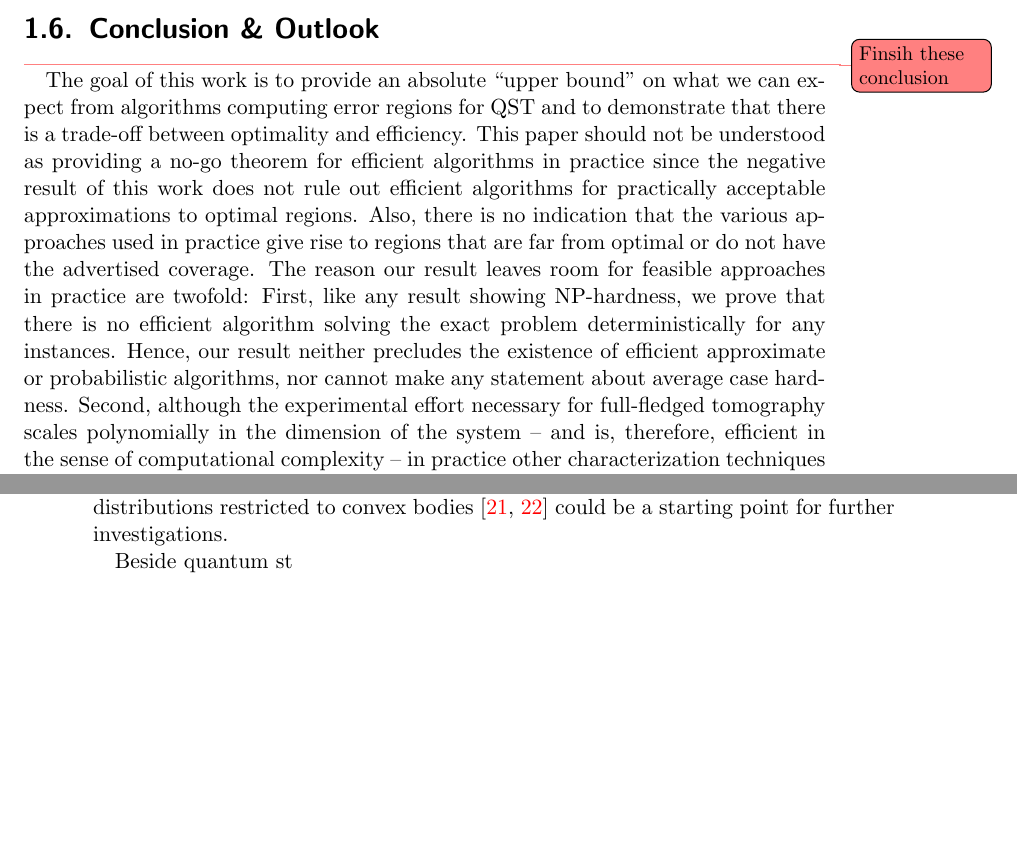
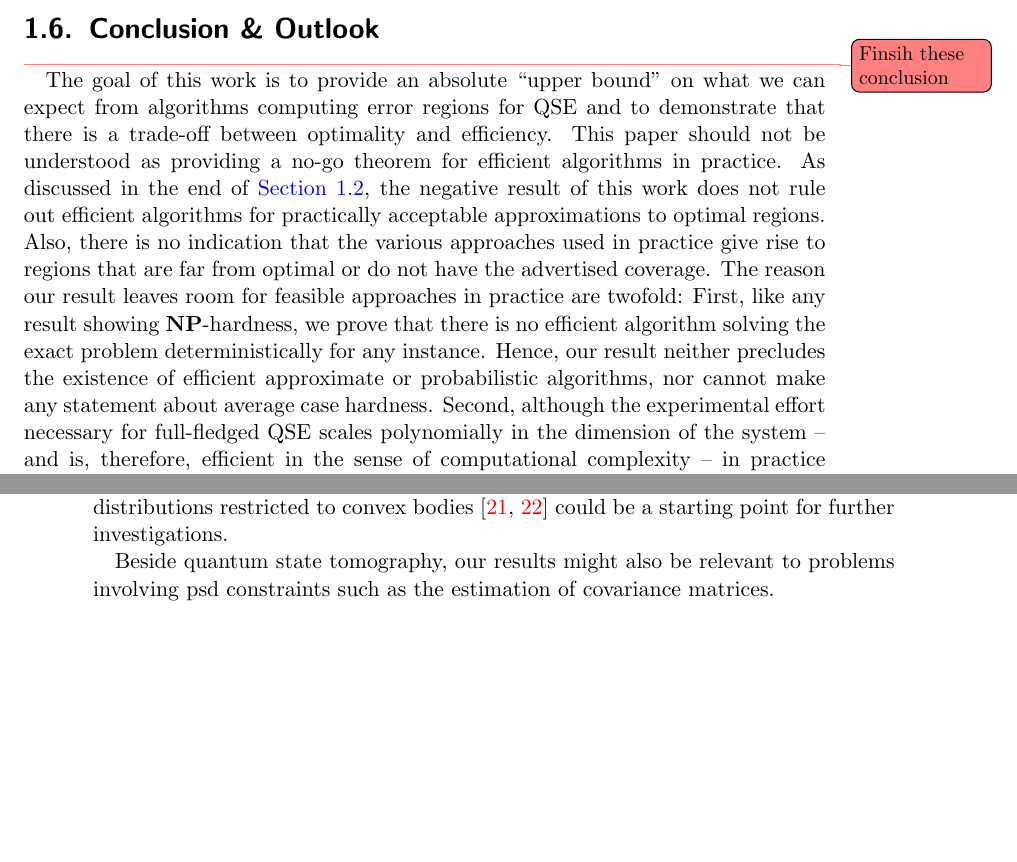
Before and after one commit to dseuss/thesis, a LaTeX thesis (thesis.tex, which reads chapters/error_region.tex): two parts of pages 35 and 36 of 63, joined at a grey line, cut so that both start at the same text. Compiled offline with pdfLaTeX.

Commit message:
Minor fixes

```diff
--- a/chapters/error_region.tex
+++ b/chapters/error_region.tex
@@ -1037,11 +1037,12 @@ The main technical problem is that we are dealing with finite-precision arithmet
 
 \todo{Finsih these conclusion}
 
-The goal of this work is to provide an absolute ``upper bound'' on what we can expect from algorithms computing error regions for QST and to demonstrate that there is a trade-off between optimality and efficiency.
-This paper should not be understood as providing a no-go theorem for efficient algorithms in practice since the negative result of this work does not rule out efficient algorithms for practically acceptable approximations to optimal regions.
+The goal of this work is to provide an absolute \quotes{upper bound} on what we can expect from algorithms computing error regions for QSE and to demonstrate that there is a trade-off between optimality and efficiency.
+This paper should not be understood as providing a no-go theorem for efficient algorithms in practice.
+As discussed in the end of \cref{sec:error.complexity}, the negative result of this work does not rule out efficient algorithms for practically acceptable approximations to optimal regions.
 Also, there is no indication that the various approaches used in practice give rise to regions that are far from optimal or do not have the advertised coverage.
 The reason our result leaves room for feasible approaches in practice are twofold:
-First, like any result showing NP-hardness, we prove that there is no efficient algorithm solving the exact problem deterministically for any instances.
+First, like any result showing $\NP$-hardness, we prove that there is no efficient algorithm solving the exact problem deterministically for any instance.
 Hence, our result neither precludes the existence of efficient approximate or probabilistic algorithms, nor cannot make any statement about average case hardness.
-Second, although the experimental effort necessary for full-fledged tomography scales polynomially in the dimension of the system -- and is, therefore, efficient in the sense of computational complexity -- in practice other characterization techniques such as randomized benchmarking or direct fidelity estimation become more important for larger dimensions.
+Second, although the experimental effort necessary for full-fledged QSE scales polynomially in the dimension of the system -- and is, therefore, efficient in the sense of computational complexity -- in practice other characterization techniques such as randomized benchmarking or direct fidelity estimation become more important for larger dimensions.
 It should now be the goal of future work to further close down the gap between existing positive results and the proven no-go theorems from either side.
@@ -1072,6 +1072,6 @@ It would be very interesting to adapt such arguments to the problem of quantum u
 Of course, from the practical point of view, ``positive'' results -- i.e.\ new algorithms to solve the problem -- would be more beneficial.
 Here, recent work on sampling distributions restricted to convex bodies~\cite{Cousins_2013_Cubic,Cousins_2015_Bypassing} could be a starting point for further investigations.
 
-Beside quantum st
+Beside quantum state tomography, our results might also be relevant to problems involving psd constraints such as the estimation of covariance matrices.
 
 %%%%%%%%%%%%%%%%%%%%%%%%%%%%%%
```
Also changed, not shown: chapters/error_region.tex (5 more changed lines).
